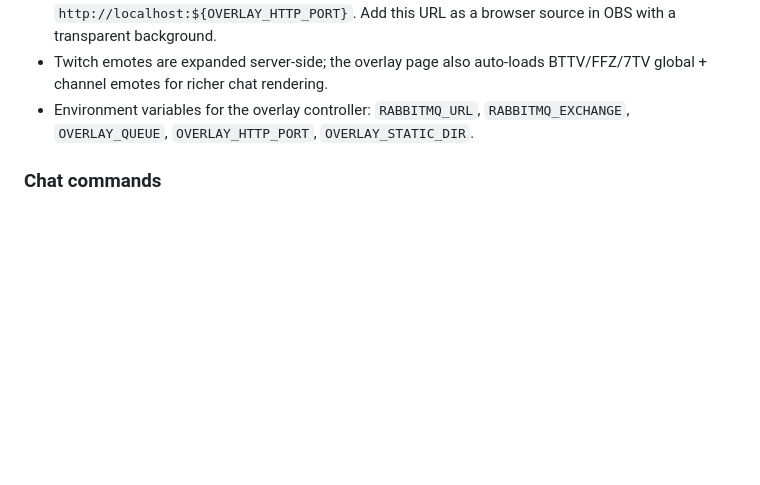
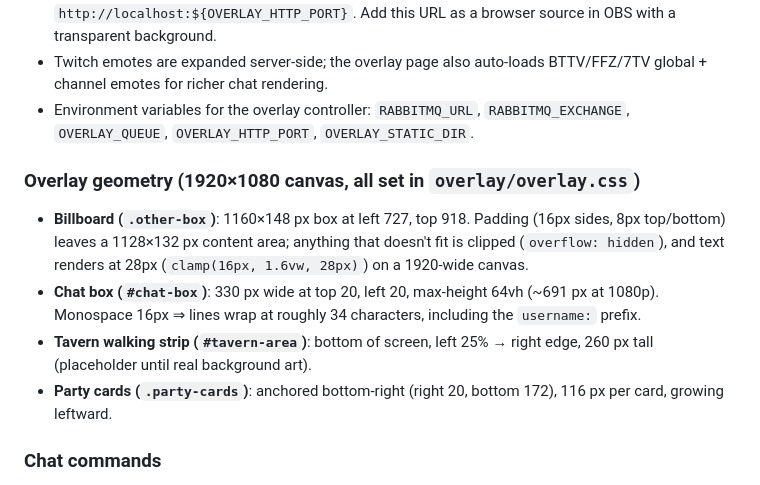
Before and after one commit to pdgeorge/twitch-broadcaster, a Markdown page: README.md, the part around the change. GitHub-like rendering; blank space fills up the shorter version.

Commit message:
README: document overlay geometry (billboard, chat box, tavern strip, party cards)

```diff
--- a/README.md
+++ b/README.md
@@ -78,6 +78,13 @@ An overlay controller service streams `channel.chat.message` events to browser c
 - Twitch emotes are expanded server-side; the overlay page also auto-loads BTTV/FFZ/7TV global + channel emotes for richer chat rendering.
 - Environment variables for the overlay controller: `RABBITMQ_URL`, `RABBITMQ_EXCHANGE`, `OVERLAY_QUEUE`, `OVERLAY_HTTP_PORT`, `OVERLAY_STATIC_DIR`.
 
+### Overlay geometry (1920×1080 canvas, all set in `overlay/overlay.css`)
+
+- **Billboard (`.other-box`)**: 1160×148 px box at left 727, top 918. Padding (16px sides, 8px top/bottom) leaves a 1128×132 px content area; anything that doesn't fit is clipped (`overflow: hidden`), and text renders at 28px (`clamp(16px, 1.6vw, 28px)`) on a 1920-wide canvas.
+- **Chat box (`#chat-box`)**: 330 px wide at top 20, left 20, max-height 64vh (~691 px at 1080p). Monospace 16px ⇒ lines wrap at roughly 34 characters, including the `username:` prefix.
+- **Tavern walking strip (`#tavern-area`)**: bottom of screen, left 25% → right edge, 260 px tall (placeholder until real background art).
+- **Party cards (`.party-cards`)**: anchored bottom-right (right 20, bottom 172), 116 px per card, growing leftward.
+
 ### Chat commands
 
 - **`ping`** (any chatter): starts a brief Pong animation in the lower “other” box for about a minute.
```
